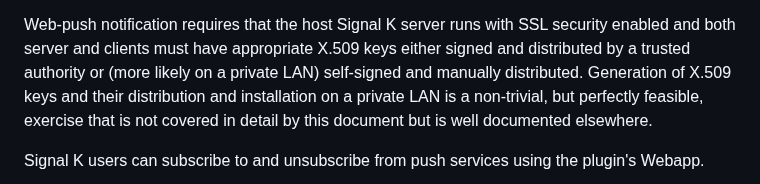
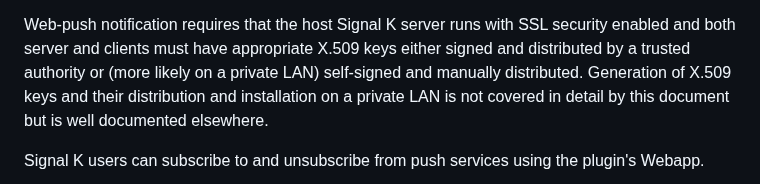
Before and after one commit to pdjr-signalk/pdjr-signalk-push-notifier, a Markdown page: README.md, the part around the change. Drawn GitHub-style.

```diff
--- a/README.md
+++ b/README.md
@@ -27,8 +27,8 @@ security enabled and both server and clients must have appropriate X.509
 keys either signed and distributed by a trusted authority or (more likely
 on a private LAN) self-signed and manually distributed.
 Generation of X.509 keys and their distribution and installation on a
-private LAN is a non-trivial, but perfectly feasible, exercise that is not
-covered in detail by this document but is well documented elsewhere.
+private LAN is not covered in detail by this document but is well
+documented elsewhere.
 
 Signal K users can subscribe to and unsubscribe from push services using
 the plugin's Webapp.
```
